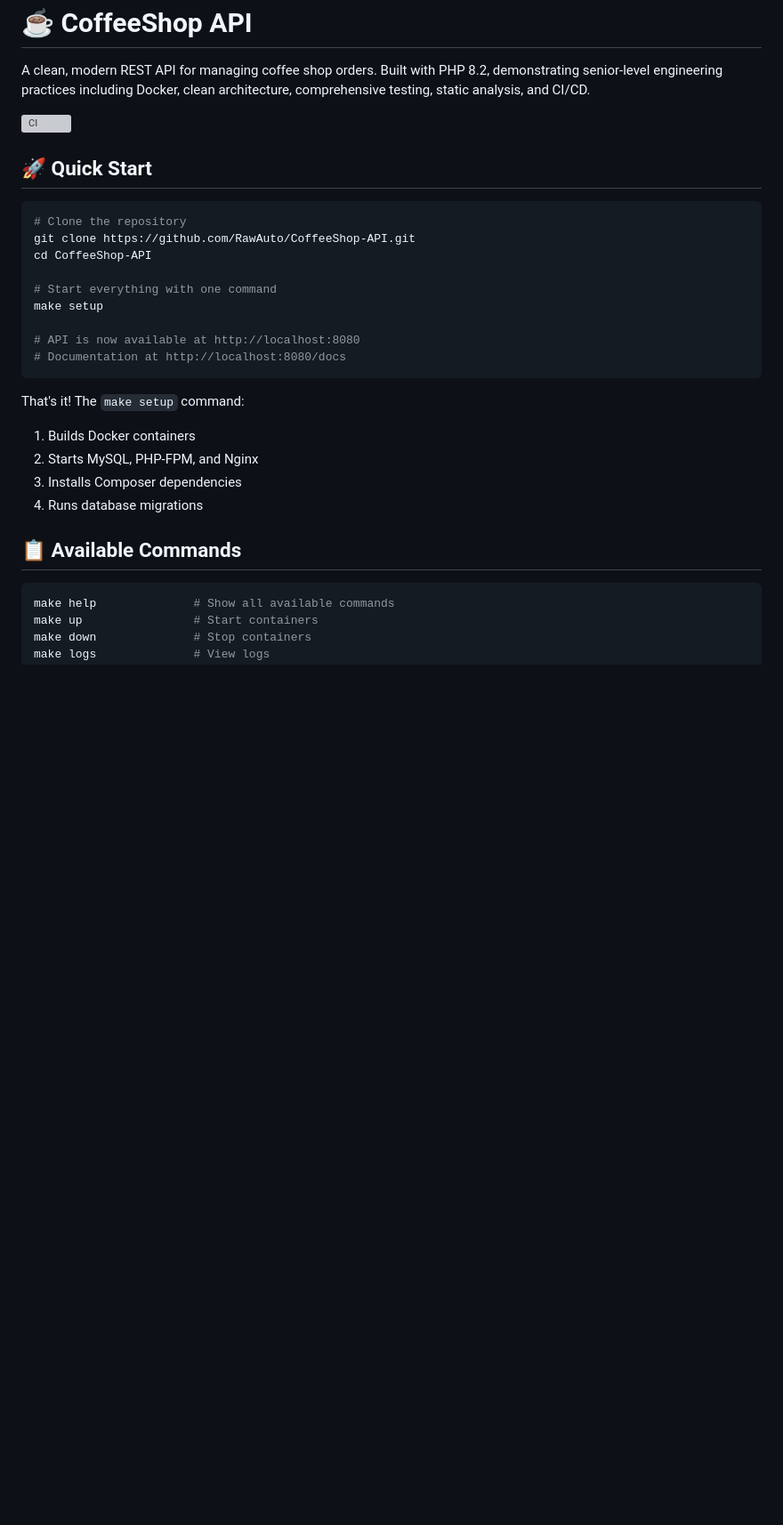
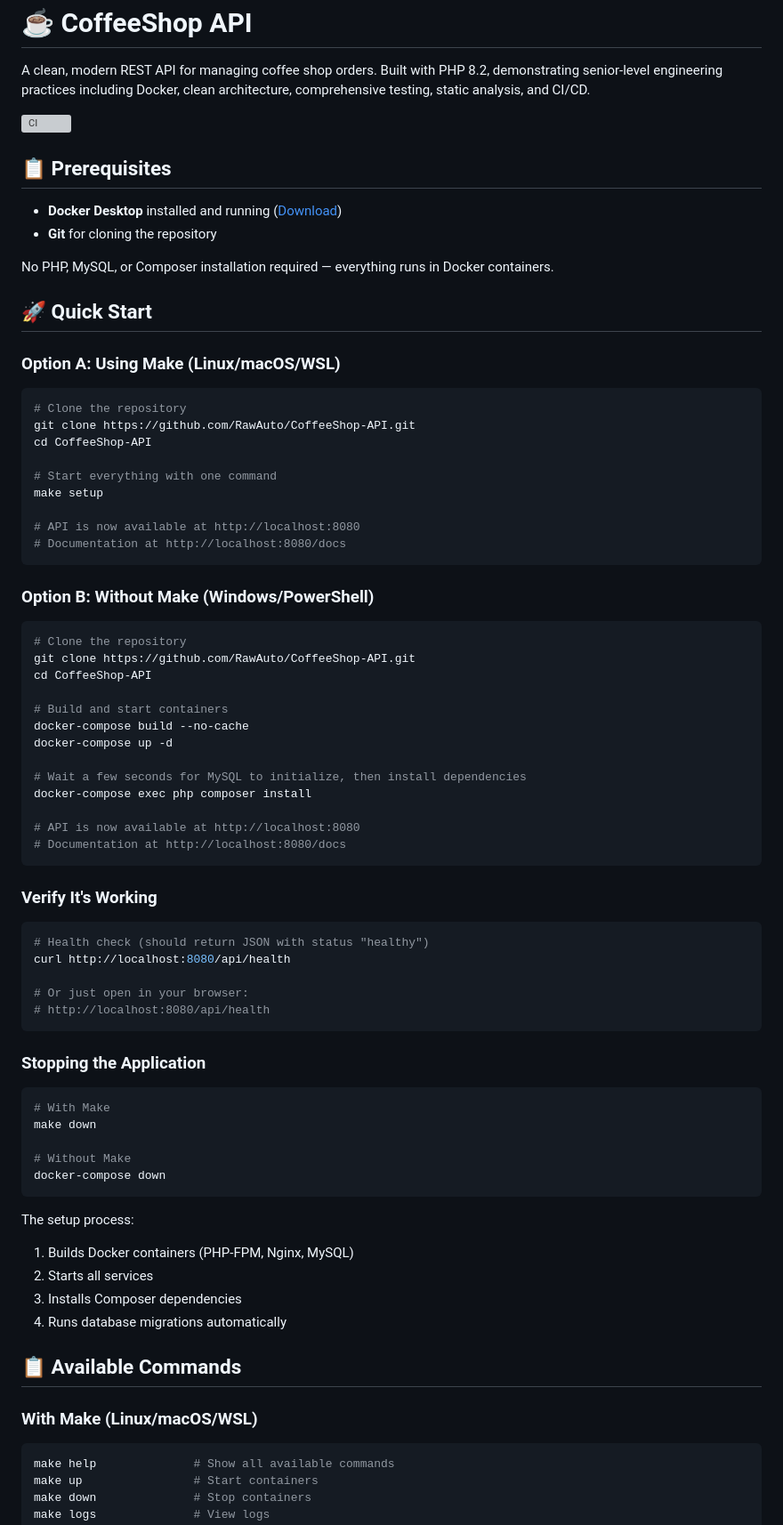
Before and after one commit to RawAuto/CoffeeShop-API, a Markdown page: README.md, the part around the change printed below. Shown: that part at 89% size. GitHub-like rendering; blank space fills up the shorter version; grey boxes are pictures that could not be loaded.

Commit message:
Add compatible bring up instructions

````diff
--- a/README.md
+++ b/README.md
@@ -4,7 +4,16 @@ A clean, modern REST API for managing coffee shop orders. Built with PHP 8.2, de
 
 [![CI](https://github.com/RawAuto/CoffeeShop-API/actions/workflows/ci.yml/badge.svg)](https://github.com/RawAuto/CoffeeShop-API/actions/workflows/ci.yml)
 
+## 📋 Prerequisites
+
+- **Docker Desktop** installed and running ([Download](https://www.docker.com/products/docker-desktop/))
+- **Git** for cloning the repository
+
+No PHP, MySQL, or Composer installation required — everything runs in Docker containers.
+
 ## 🚀 Quick Start
+
+### Option A: Using Make (Linux/macOS/WSL)
 
 ```bash
 # Clone the repository
@@ -18,13 +27,53 @@ make setup
 # Documentation at http://localhost:8080/docs
 ```
 
-That's it! The `make setup` command:
-1. Builds Docker containers
-2. Starts MySQL, PHP-FPM, and Nginx
+### Option B: Without Make (Windows/PowerShell)
+
+```powershell
+# Clone the repository
+git clone https://github.com/RawAuto/CoffeeShop-API.git
+cd CoffeeShop-API
+
+# Build and start containers
+docker-compose build --no-cache
+docker-compose up -d
+
+# Wait a few seconds for MySQL to initialize, then install dependencies
+docker-compose exec php composer install
+
+# API is now available at http://localhost:8080
+# Documentation at http://localhost:8080/docs
+```
+
+### Verify It's Working
+
+```bash
+# Health check (should return JSON with status "healthy")
+curl http://localhost:8080/api/health
+
+# Or just open in your browser:
+# http://localhost:8080/api/health
+```
+
+### Stopping the Application
+
+```bash
+# With Make
+make down
+
+# Without Make
+docker-compose down
+```
+
+The setup process:
+1. Builds Docker containers (PHP-FPM, Nginx, MySQL)
+2. Starts all services
 3. Installs Composer dependencies
-4. Runs database migrations
+4. Runs database migrations automatically
 
 ## 📋 Available Commands
+
+### With Make (Linux/macOS/WSL)
 
 ```bash
 make help              # Show all available commands
````
Also changed, not shown: other parts of README.md (+20 -5 lines).
